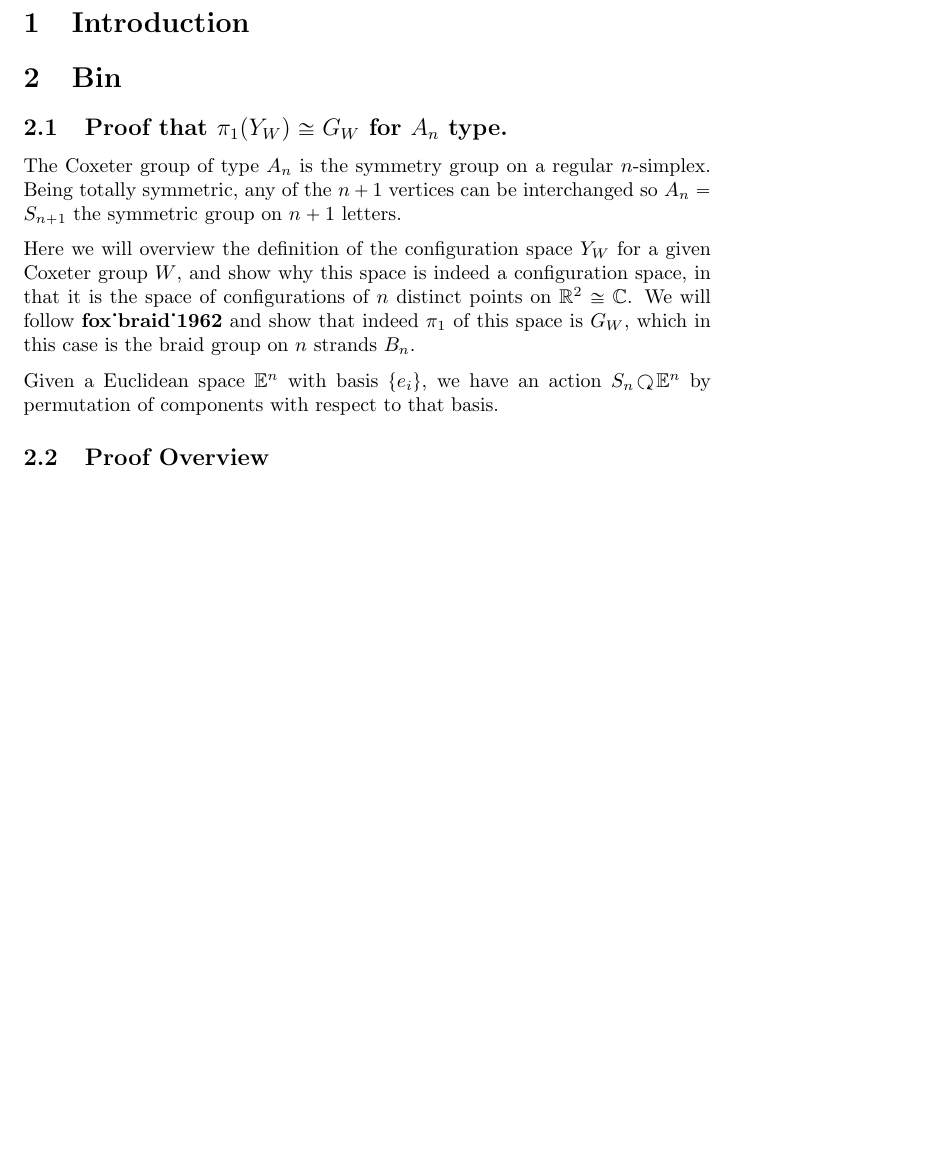
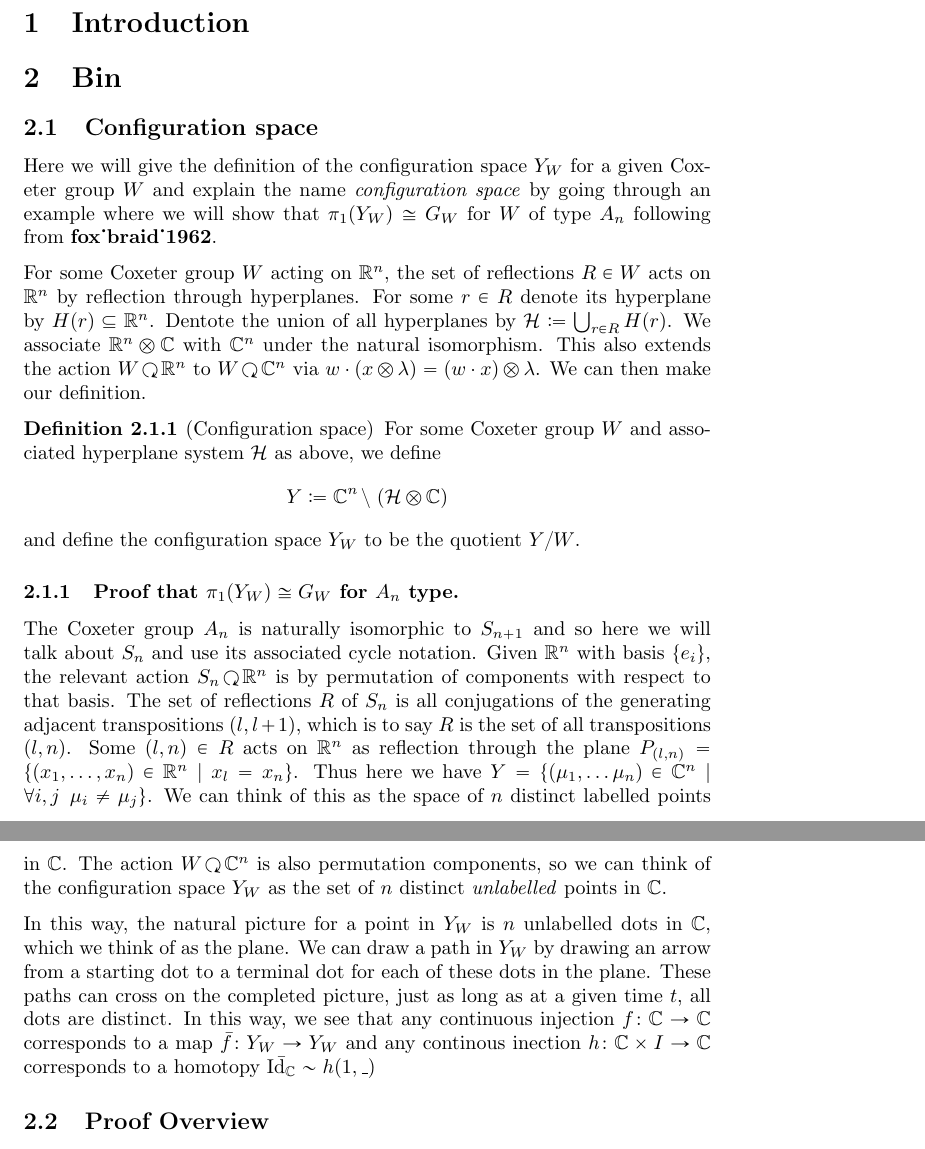
Before and after one commit to mrseanman/diss_MSc_mathematics, a LaTeX document (main.tex, which reads concepts/A_n_type_config_space_proof.tex): part of page 1 of 5 before the commit and two parts of pages 1 and 2 of 6 after it, the two joined at a grey line, cut so that both start at the same text, the shorter picture padded with empty space. Compiled offline with pdfLaTeX.

Commit message:
Little work on config space section

```diff
--- a/concepts/A_n_type_config_space_proof.tex
+++ b/concepts/A_n_type_config_space_proof.tex
@@ -8,11 +8,25 @@
 
 \begin{document}
 
-The Coxeter group of type $A_n$ is the symmetry group on a regular $n$-simplex. Being totally symmetric, any of the $n+1$ vertices can be interchanged so $A_n = S_{n+1}$ the symmetric group on $n+1$ letters.
+Here we will give the definition of the configuration space $Y_W$ for a given Coxeter group $W$ and explain the name \emph{configuration space} by going through an example where we will show that $\pi_1(Y_W) \cong G_W$ for $W$ of type $A_n$ following from \cite{fox_braid_1962}.
 
-Here we will overview the definition of the configuration space $Y_W$ for a given Coxeter group $W$, and show why this space is indeed a configuration space, in that it is the space of configurations of $n$ distinct points on $\R^2 \cong \C$. We will follow \cite{fox_braid_1962} and show that indeed $\pi_1$ of this space is $G_W$, which in this case is the braid group on $n$ strands $B_n$.
+For some Coxeter group $W$ acting on $\R^n$, the set of reflections $R \in W$ acts on $\R^n$ by reflection through hyperplanes. For some $r \in R$ denote its hyperplane by $H(r) \subseteq \R^n$. Dentote the union of all hyperplanes by $\mathcal{H} \coloneqq \bigcup_{r \in R} H(r)$. We associate $\R^n \otimes \C$ with $\C^n$ under the natural isomorphism. This also extends the action $W\acts \R^n$ to $W\acts \C^n$ via $w\cdot(x \otimes \lambda) = (w\cdot x)\otimes \lambda$. We can then make our definition.
 
-Given a Euclidean space $\E^n$ with basis $\{e_i\}$, we have an action $S_n \acts \E^n$ by permutation of components with respect to that basis.
+\begin{definition}[Configuration space]
+For some Coxeter group $W$ and associated hyperplane system $\mathcal{H}$ as above, we define
+\begin{equation*}
+    Y \coloneqq \C^n \, \setminus \, \left( \mathcal{H} \otimes \C \right)
+\end{equation*}
+and define the configuration space $Y_W$ to be the quotient $Y/W$.
+\label{eq:config_space_def}
+\end{definition}
+
+\subsubsection{Proof that $\pi_1(Y_W) \cong G_W$ for $A_n$ type. }
+
+The Coxeter group $A_n$ is naturally isomorphic to $S_{n+1}$ and so here we will talk about $S_n$ and use its associated cycle notation. Given $\R^n$ with basis $\{e_i\}$, the relevant action $S_n \acts \R^n$ is by permutation of components with respect to that basis.
+The set of reflections $R$ of $S_n$ is all conjugations of the generating adjacent transpositions $(l, l+1)$, which is to say $R$ is the set of all transpositions $(l, n)$. Some $(l, n) \in R$ acts on $\R^n$ as reflection through the plane $P_{(l,n)} = \{ (x_1, \ldots, x_n ) \in \R^n \mid x_l = x_n\}$. Thus here we have $Y = \{(\mu_1, \ldots \mu_n) \in \C^n \mid \forall i,j \,\,\, \mu_i \neq \mu_j\}$. We can think of this as the space of $n$ distinct labelled points in $\C$. The action $W \acts \C^n$ is also permutation components, so we can think of the configuration space $Y_W$ as the set of $n$ distinct \emph{unlabelled} points in $\C$.
+
+In this way, the natural picture for a point in $Y_W$ is $n$ unlabelled dots in $\C$, which we think of as the plane. We can draw a path in $Y_W$ by drawing an arrow from a starting dot to a terminal dot for each of these dots in the plane. These paths can cross on the completed picture, just as long as at a given time $t$, all dots are distinct. In this way, we see that any continuous injection $f \colon \C \to \C$ corresponds to a map $\bar{f} \colon Y_W \to Y_W$ and any continous inection $h \colon \C \times I \to \C$ corresponds to a homotopy $\bar{\text{Id}_\C} \sim h(1,\_) $
 
 
 
--- a/main.tex
+++ b/main.tex
@@ -18,7 +18,7 @@
 
 \section{Bin}
 
-\subsection{Proof that $\pi_1(Y_W) \cong G_W$ for $A_n$ type. }
+\subsection{Configuration space}
 \import{concepts/}{A_n_type_config_space_proof.tex}
 
 
```
Also changed, not shown: concepts/interval_group_and_complex.tex (line endings or trailing spaces).
